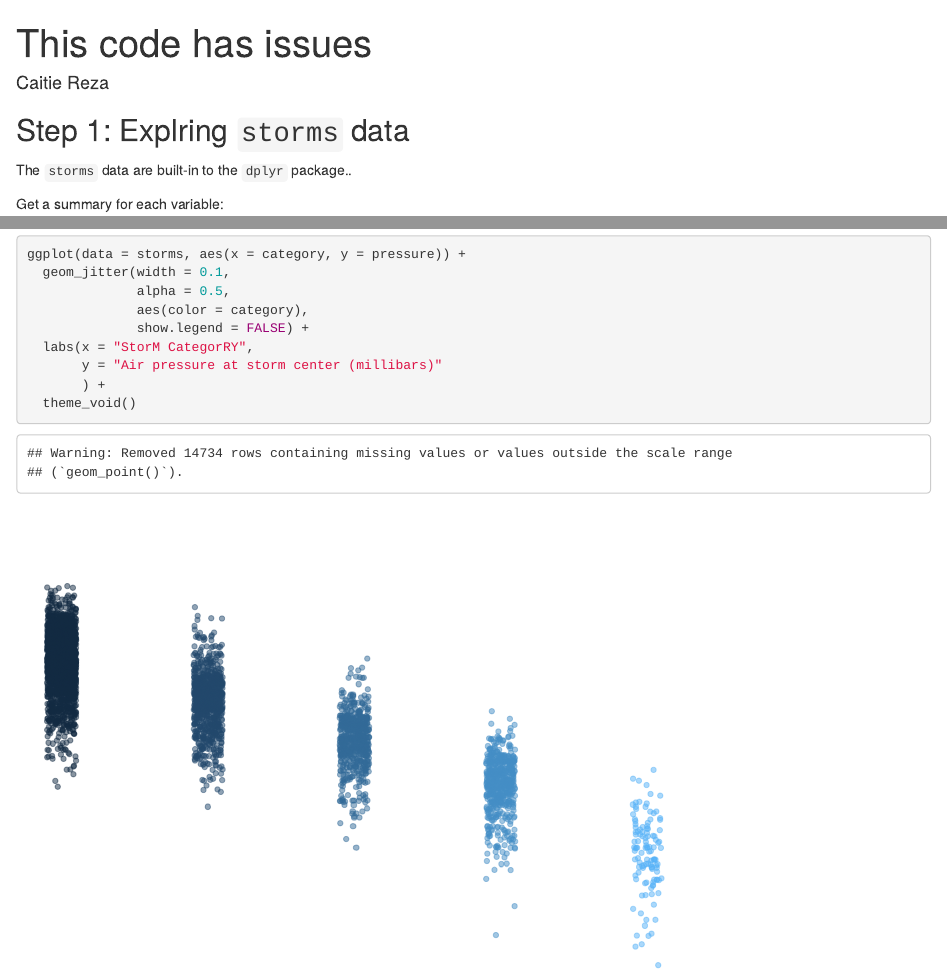
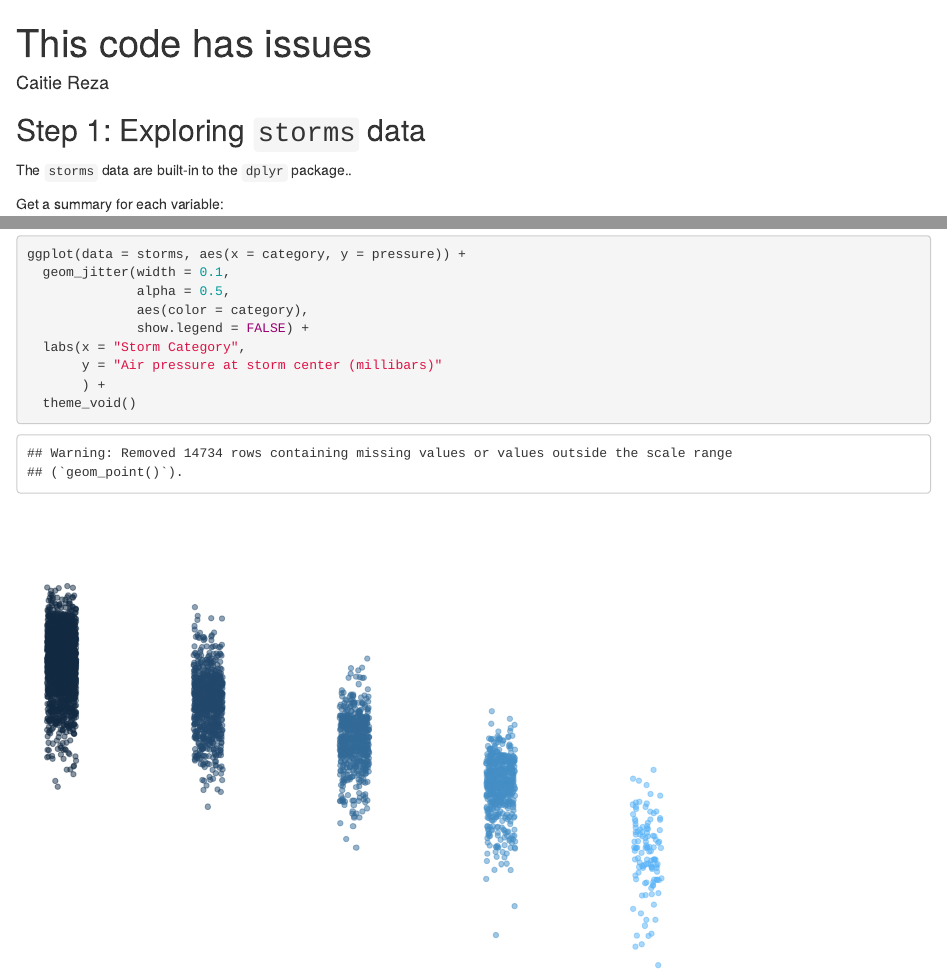
Before and after one commit to CaitieReza/issues_lab, an R Markdown document (got_issues.Rmd): the page in a window 1100 px wide, from its top, and a second part further down, joined at a grey line. Rendered offline with R 4.5, knitr and Pandoc, with nearby package versions; code that draws random numbers runs with fixed seeds of ours; some code elsewhere in the file could not run offline.

Commit message:
Fixed x axis labels and Exploring spelling in my header. closes #2

````diff
--- a/got_issues.Rmd
+++ b/got_issues.Rmd
@@ -9,7 +9,7 @@ knitr::opts_chunk$set(echo = TRUE)
 library(tidyverse)
 ```
 
-## Step 1: Explring `storms` data
+## Step 1: Exploring `storms` data
 
 The `storms` data are built-in to the `dplyr` package..
 
@@ -31,7 +31,7 @@ ggplot(data = storms, aes(x = category, y = pressure)) +
               alpha = 0.5,
               aes(color = category),
               show.legend = FALSE) +
-  labs(x = "StorM CategorRY",
+  labs(x = "Storm Category",
        y = "Air pressure at storm center (millibars)"
        ) +
   theme_void()
````
